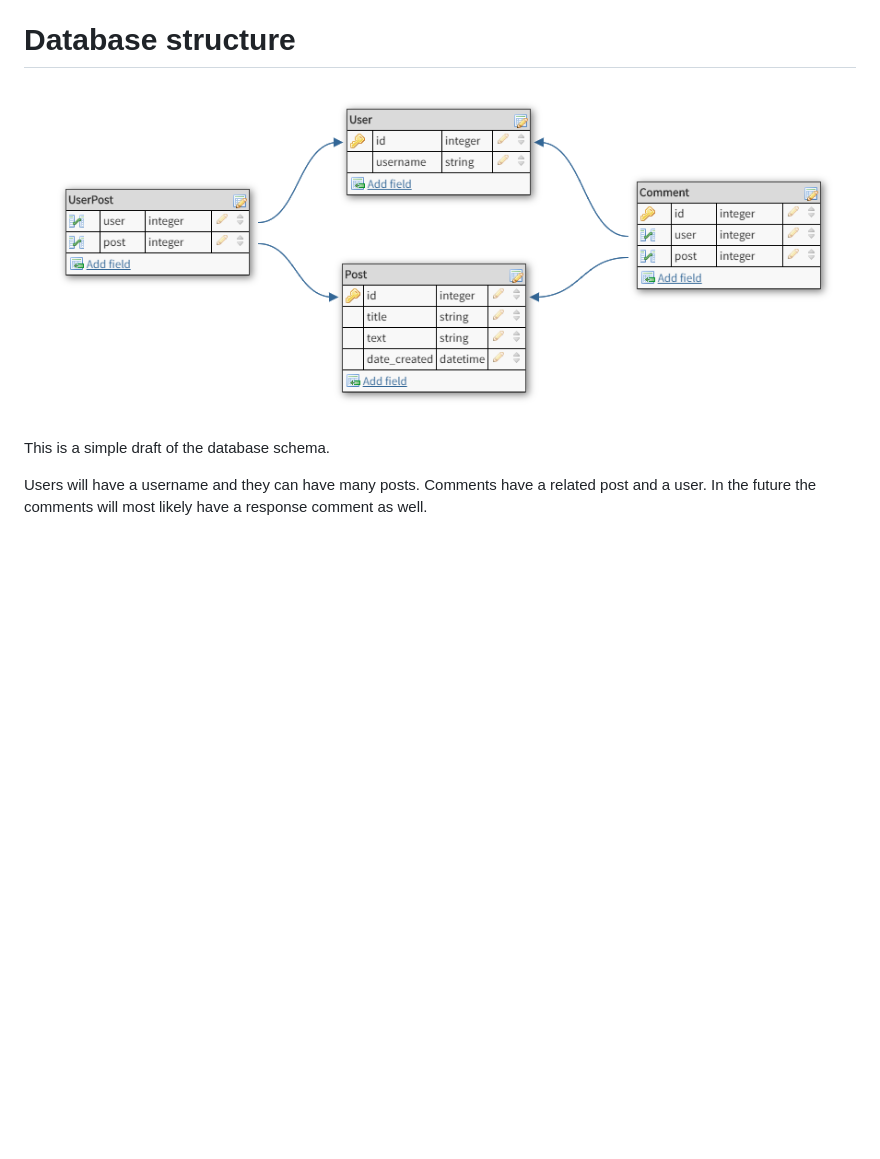
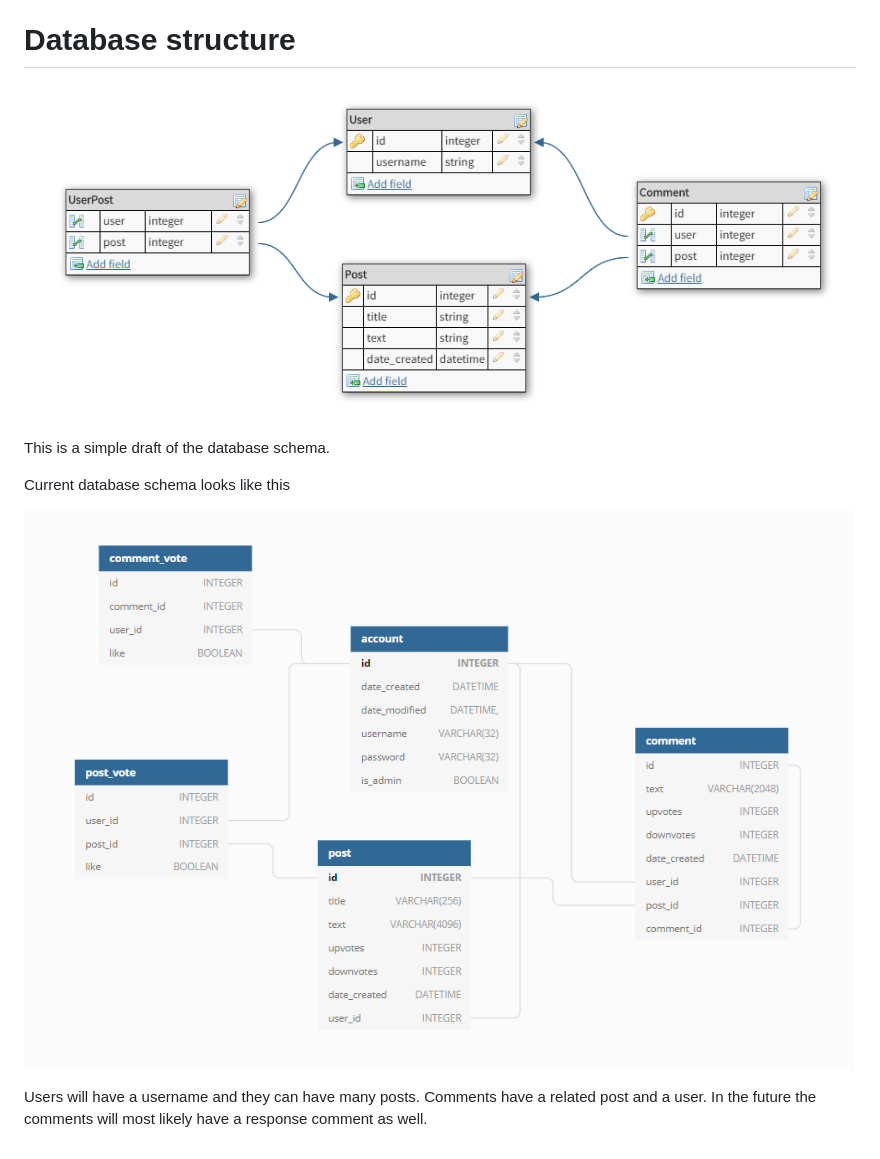
Before and after one commit to porrasm/tsoha-2019, a Markdown page: documentation/database.md, the part around the change printed below. Rendered like a GitHub page; pictures changed too: documentation/database_schema.png (added); blank space fills up the shorter version.

Commit message:
Update database.md, add schema image

```diff
--- a/documentation/database.md
+++ b/documentation/database.md
@@ -9,4 +9,8 @@
 
 This is a simple draft of the database schema.
 
+Current database schema looks like this
+
+![Current database schema](https://github.com/porrasm/tsoha-2019/blob/master/documentation/database_schema.png)
+
 Users will have a username and they can have many posts. Comments have a related post and a user. In the future the comments will most likely have a response comment as well.
```
Also changed, not shown: other parts of documentation/database.md (+1 -1 lines), 1 other file.
